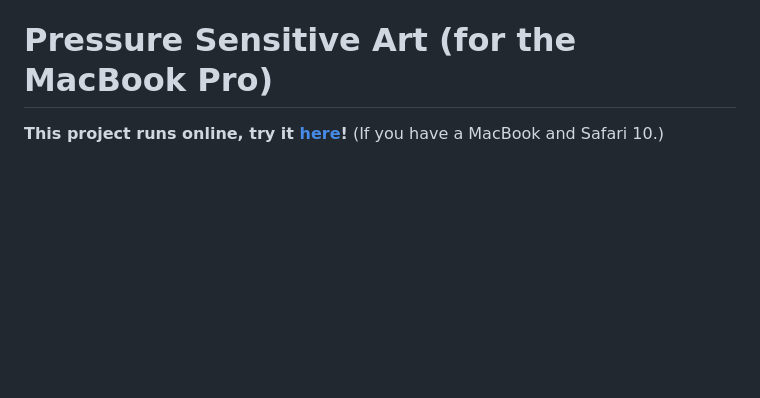
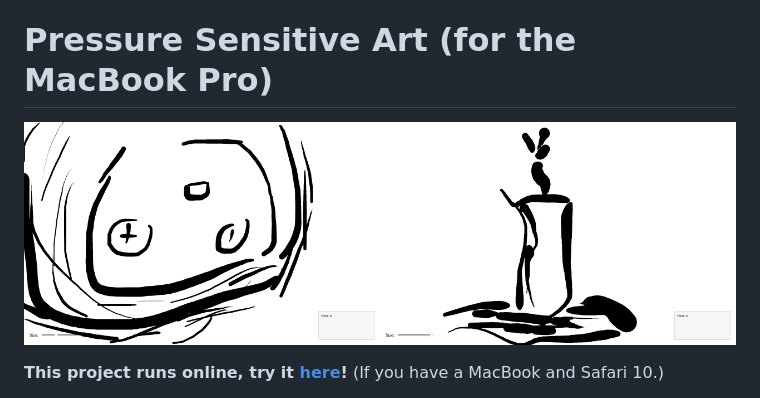
Before and after one commit to towerofnix/macbook-pressure-art, a Markdown page: README.md, the part around the change. GitHub-like rendering; pictures changed too: banner.png (added); blank space fills up the shorter version.

Commit message:
Add banner image to README

```diff
--- a/README.md
+++ b/README.md
@@ -1,4 +1,6 @@
 # Pressure Sensitive Art (for the MacBook Pro)
+
+![Banner](banner.png)
 
 **This project runs online, try it [here](https://liam4.github.io/macbook-pressure-art/)!** (If you have a MacBook and Safari 10.)
 
```
Also changed, not shown: 1 other file.
